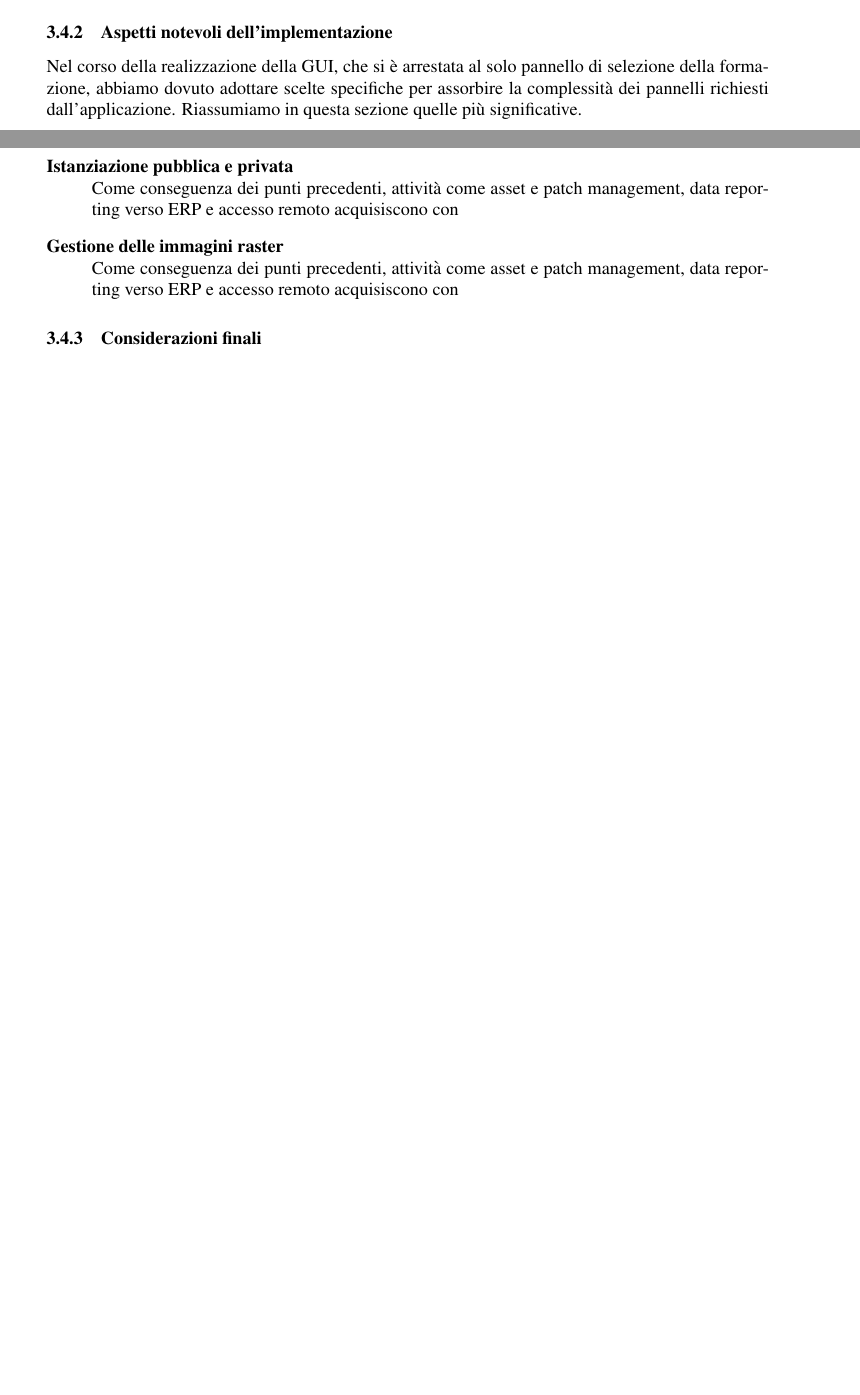
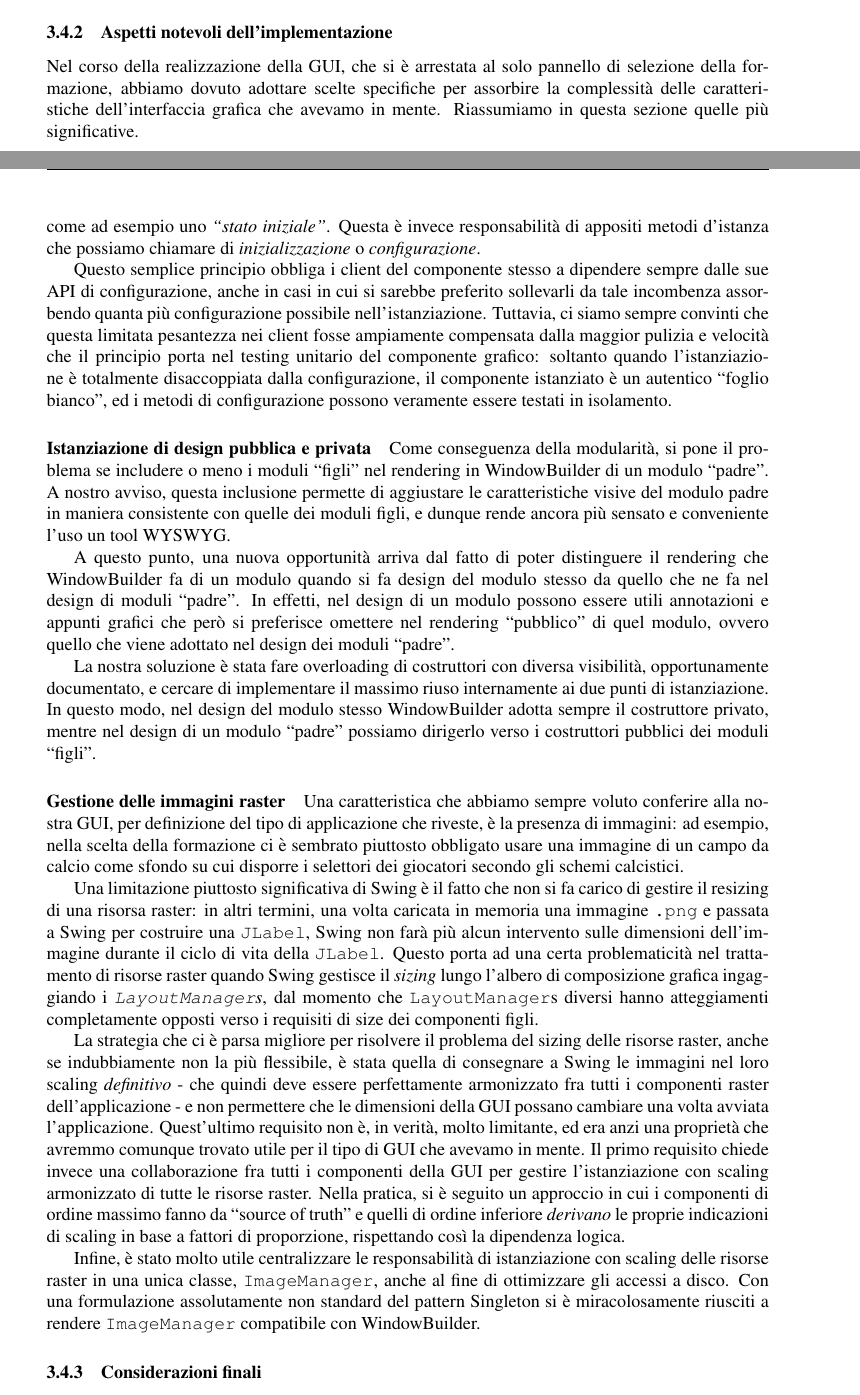
Before and after one commit to andbarbs/fantacalcio, a LaTeX document (Relazione/main.tex, which reads Relazione/Part/Implementazione.tex): two parts of pages 24 and 25 of 43 before the commit and two parts of pages 24 and 26 of 44 after it, joined at a grey line, cut so that both start at the same text, the shorter picture padded with empty space. Compiled offline with pdfLaTeX.

Commit message:
aggiunta alsuni aspetti notevoli e uso \paragraph

```diff
--- a/Relazione/Part/Implementazione.tex
+++ b/Relazione/Part/Implementazione.tex
@@ -176,11 +176,10 @@ Al di là del particolare approccio prescritta da MVP, che può risultare spesso
 \end{itemize}
 
 \subsubsection{Aspetti notevoli dell'implementazione}
-Nel corso della realizzazione della GUI, che si è arrestata al solo pannello di selezione della formazione, abbiamo dovuto adottare scelte specifiche per assorbire la complessità dei pannelli richiesti dall'applicazione.
+Nel corso della realizzazione della GUI, che si è arrestata al solo pannello di selezione della formazione, abbiamo dovuto adottare scelte specifiche per assorbire la complessità delle caratteristiche dell'interfaccia grafica che avevamo in mente.
 Riassumiamo in questa sezione quelle più significative.
 
-\begin{description}[style=nextline]
-	\item[Modularità]
+\paragraph{Modularità}
 Quando ci si trova a gestire contesti di presentazione complessi è intuitivo e, crediamo, corretto cercare di realizzarli mediante \emph{composizione} di \emph{moduli} singolarmente più semplici. Questa modularità ha vantaggi evidenti per la testabilità, leggibilità, manutenibilità del codice.
 Tuttavia, una criticità intrinseca dell'impiego del pattern MVP è il fatto che esso scinde \emph{una} unica cellula presentativa in \emph{due} classi. L'idea stessa di \emph{composizione} risulta dunque problematica e va gestita opportunamente.
 
@@ -207,2 +216,4 @@ Riassumiamo in questa sezione quelle più significative.
 Tradizionalmente, gli IACS utilizzavano hardware e software proprietari \cite{panda2014ejb3}
 
+\paragraph{Inizializzazione vs Istanziazione}
+Un paradigma che ci è apparso importante rispettare nello sviluppo di un componente grafico è stato quello di \emph{rimuovere per quanto possibile la configurazione dall'istanziazione}: in quest'ottica, il costruttore si occupa solo di istanziare i sotto-componenti grafici ed assemblarli correttamente, ma non conferisce al componente risultante nessuna \emph{proprietà utile}, come ad esempio uno \emph{``stato iniziale''}. Questa è invece responsabilità di appositi metodi d'istanza che possiamo chiamare di \emph{inizializzazione} o \emph{configurazione}.
@@ -212,12 +220,23 @@ Riassumiamo in questa sezione quelle più significative.
 
-	\item[Istanziazione pubblica e privata]
-	      Come conseguenza dei punti precedenti, attività come asset e patch management,
-	      data reporting verso ERP e accesso remoto acquisiscono con
+Questo semplice principio obbliga i client del componente stesso a dipendere sempre dalle sue API di configurazione, anche in casi in cui si sarebbe preferito sollevarli da tale incombenza assorbendo quanta più configurazione possibile nell'istanziazione.
+Tuttavia, ci siamo sempre convinti che questa limitata pesantezza nei client fosse ampiamente compensata dalla maggior pulizia e velocità che il principio porta nel testing unitario del componente grafico: soltanto quando l'istanziazione è totalmente disaccoppiata dalla configurazione, il componente istanziato è un autentico ``foglio bianco'', ed i metodi di configurazione possono veramente essere testati in isolamento.
 
-	\item[Gestione delle immagini raster]
-	      Come conseguenza dei punti precedenti, attività come asset e patch management,
-	      data reporting verso ERP e accesso remoto acquisiscono con
-\end{description}
+\paragraph{Istanziazione di design pubblica e privata}
+Come conseguenza della modularità, si pone il problema se includere o meno i moduli ``figli'' nel rendering in WindowBuilder di un modulo ``padre''. A nostro avviso, questa inclusione permette di aggiustare le caratteristiche visive del modulo padre in maniera consistente con quelle dei moduli figli, e dunque rende ancora più sensato e conveniente l'uso un tool WYSWYG.
+
+A questo punto, una nuova opportunità arriva dal fatto di poter distinguere il rendering che WindowBuilder fa di un modulo quando si fa design del modulo stesso da quello che ne fa nel design di moduli ``padre''. In effetti, nel design di un modulo possono essere utili annotazioni e appunti grafici che però si preferisce omettere nel rendering ``pubblico'' di quel modulo, ovvero quello che viene adottato nel design dei moduli ``padre''.
+
+La nostra soluzione è stata fare overloading di costruttori con diversa visibilità, opportunamente documentato, e cercare di implementare il massimo riuso internamente ai due punti di istanziazione. In questo modo, nel design del modulo stesso WindowBuilder adotta sempre il costruttore privato, mentre nel design di un modulo ``padre'' possiamo dirigerlo verso i costruttori pubblici dei moduli ``figli''.
+
+\paragraph{Gestione delle immagini raster}
+Una caratteristica che abbiamo sempre voluto conferire alla nostra GUI, per definizione del tipo di applicazione che riveste, è la presenza di immagini: ad esempio, nella scelta della formazione ci è sembrato piuttosto obbligato usare una immagine di un campo da calcio come sfondo su cui disporre i selettori dei giocatori secondo gli schemi calcistici.
+
+Una limitazione piuttosto significativa di Swing è il fatto che non si fa carico di gestire il resizing di una risorsa raster: in altri termini, una volta caricata in memoria una immagine \texttt{.png} e passata a Swing per costruire una \texttt{JLabel}, Swing non farà più alcun intervento sulle dimensioni dell'immagine durante il ciclo di vita della \texttt{JLabel}. Questo porta ad una certa problematicità nel trattamento di risorse raster quando Swing gestisce il \emph{sizing} lungo l'albero di composizione grafica ingaggiando i \emph{\texttt{LayoutManager}s}, dal momento che \texttt{LayoutManager}s diversi hanno atteggiamenti completamente opposti verso i requisiti di size dei componenti figli.
+
+La strategia che ci è parsa migliore per risolvere il problema del sizing delle risorse raster, anche se indubbiamente non la più flessibile, è stata quella di consegnare a Swing le immagini nel loro scaling \emph{definitivo} - che quindi deve essere perfettamente armonizzato fra tutti i componenti raster dell'applicazione - e non permettere che le dimensioni della GUI possano cambiare una volta avviata l'applicazione. Quest'ultimo requisito non è, in verità, molto limitante, ed era anzi una proprietà che avremmo comunque trovato utile per il tipo di GUI che avevamo in mente. Il primo requisito chiede invece una collaborazione fra tutti i componenti della GUI per gestire l'istanziazione con scaling armonizzato di tutte le risorse raster. Nella pratica, si è seguito un approccio in cui i componenti di ordine massimo fanno da ``source of truth'' e quelli di ordine inferiore \emph{derivano} le proprie indicazioni di scaling in base a fattori di proporzione, rispettando così la dipendenza logica.
+
+Infine, è stato molto utile centralizzare le responsabilità di istanziazione con scaling delle risorse raster in una unica classe, \texttt{ImageManager}, anche al fine di ottimizzare gli accessi a disco. Con una formulazione assolutamente non standard del pattern Singleton si è miracolosamente riusciti a rendere \texttt{ImageManager} compatibile con WindowBuilder.
+
 
 \subsubsection{Considerazioni finali}
 
```
Also changed, not shown: Relazione/Part/Implementazione.tex (15 more changed lines). Lines whose indentation alone changed are shown as unchanged.
